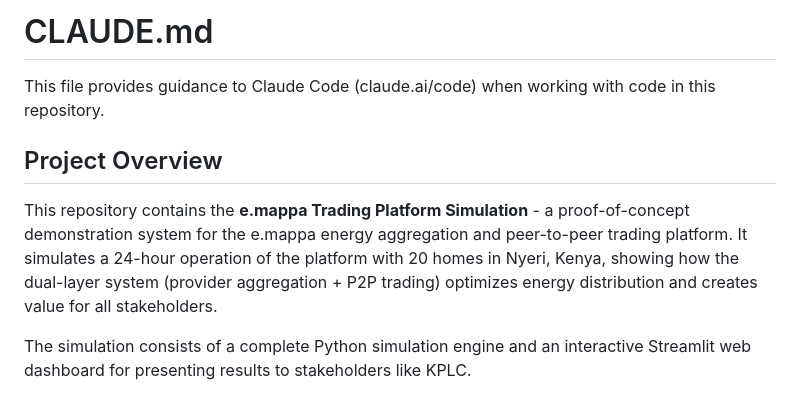
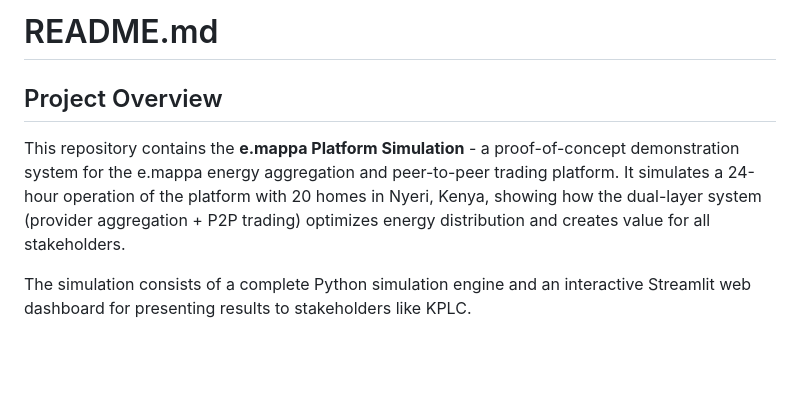
Before and after one commit to Shawnkairu/Energy_app, a Markdown page: Simulation/README.md, the part around the change. Rendered like a GitHub page; blank space fills up the shorter version.

```diff
--- a/Simulation/CLAUDE.md
+++ b/Simulation/README.md
@@ -1,10 +1,9 @@
-# CLAUDE.md
+# README.md
 
-This file provides guidance to Claude Code (claude.ai/code) when working with code in this repository.
 
 ## Project Overview
 
-This repository contains the **e.mappa Trading Platform Simulation** - a proof-of-concept demonstration system for the e.mappa energy aggregation and peer-to-peer trading platform. It simulates a 24-hour operation of the platform with 20 homes in Nyeri, Kenya, showing how the dual-layer system (provider aggregation + P2P trading) optimizes energy distribution and creates value for all stakeholders.
+This repository contains the **e.mappa Platform Simulation** - a proof-of-concept demonstration system for the e.mappa energy aggregation and peer-to-peer trading platform. It simulates a 24-hour operation of the platform with 20 homes in Nyeri, Kenya, showing how the dual-layer system (provider aggregation + P2P trading) optimizes energy distribution and creates value for all stakeholders.
 
 The simulation consists of a complete Python simulation engine and an interactive Streamlit web dashboard for presenting results to stakeholders like KPLC.
 
```
